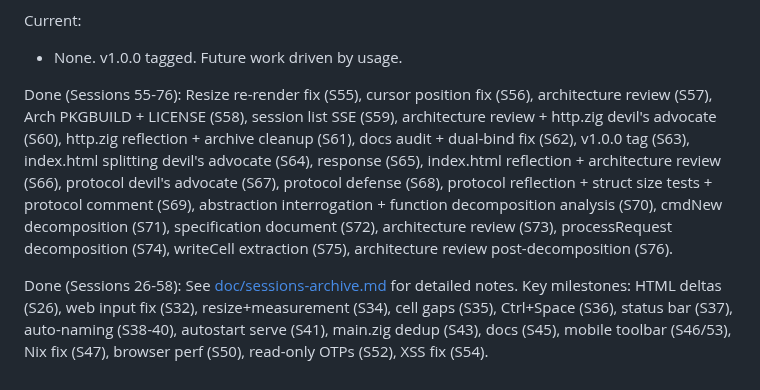
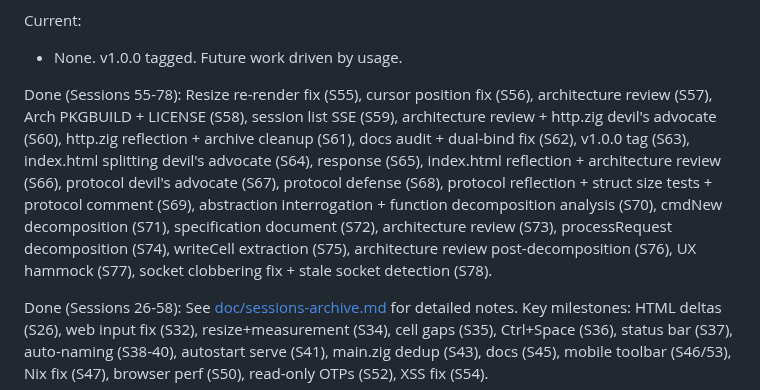
Before and after one commit to psyclyx/vanish, a Markdown page: prompt.md, the part around one of its changes. Rendered like a GitHub page.

```diff
--- a/prompt.md
+++ b/prompt.md
@@ -65,7 +65,7 @@ Current:
 
 - None. v1.0.0 tagged. Future work driven by usage.
 
-Done (Sessions 55-76): Resize re-render fix (S55), cursor position fix (S56),
+Done (Sessions 55-78): Resize re-render fix (S55), cursor position fix (S56),
 architecture review (S57), Arch PKGBUILD + LICENSE (S58), session list SSE
 (S59), architecture review + http.zig devil's advocate (S60), http.zig
 reflection + archive cleanup (S61), docs audit + dual-bind fix (S62), v1.0.0 tag
@@ -75,7 +75,8 @@ defense (S68), protocol reflection + struct size tests + protocol comment (S69),
 abstraction interrogation + function decomposition analysis (S70), cmdNew
 decomposition (S71), specification document (S72), architecture review (S73),
 processRequest decomposition (S74), writeCell extraction (S75), architecture
-review post-decomposition (S76).
+review post-decomposition (S76), UX hammock (S77), socket clobbering fix +
+stale socket detection (S78).
 
 Done (Sessions 26-58): See [doc/sessions-archive.md](doc/sessions-archive.md)
 for detailed notes. Key milestones: HTML deltas (S26), web input fix (S32),
```
Also changed, not shown: other parts of prompt.md (+65 -0 lines).
